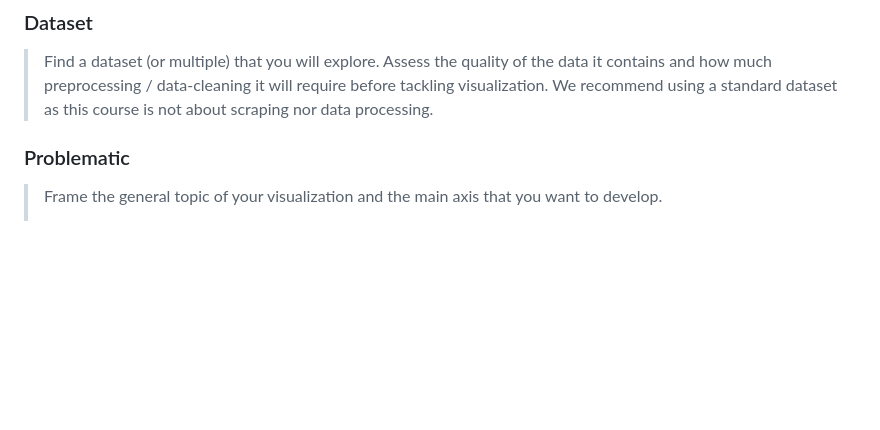
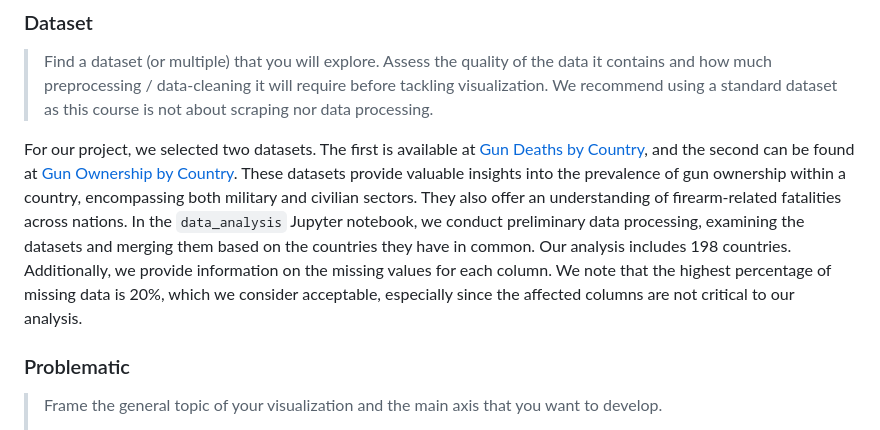
Before and after one commit to com-480-data-visualization/The-PLP, a Markdown page: README.md, the part around the change. GitHub-like rendering; blank space fills up the shorter version.

```diff
--- a/README.md
+++ b/README.md
@@ -21,6 +21,7 @@ Please, fill the following sections about your project.
 
 > Find a dataset (or multiple) that you will explore. Assess the quality of the data it contains and how much preprocessing / data-cleaning it will require before tackling visualization. We recommend using a standard dataset as this course is not about scraping nor data processing.
 
+For our project, we selected two datasets. The first is available at [Gun Deaths by Country](https://worldpopulationreview.com/country-rankings/gun-deaths-by-country), and the second can be found at [Gun Ownership by Country](https://worldpopulationreview.com/country-rankings/gun-ownership-by-country). These datasets provide valuable insights into the prevalence of gun ownership within a country, encompassing both military and civilian sectors. They also offer an understanding of firearm-related fatalities across nations. In the `data_analysis` Jupyter notebook, we conduct preliminary data processing, examining the datasets and merging them based on the countries they have in common. Our analysis includes 198 countries. Additionally, we provide information on the missing values for each column. We note that the highest percentage of missing data is 20%, which we consider acceptable, especially since the affected columns are not critical to our analysis.
 ### Problematic
 
 > Frame the general topic of your visualization and the main axis that you want to develop.
```
